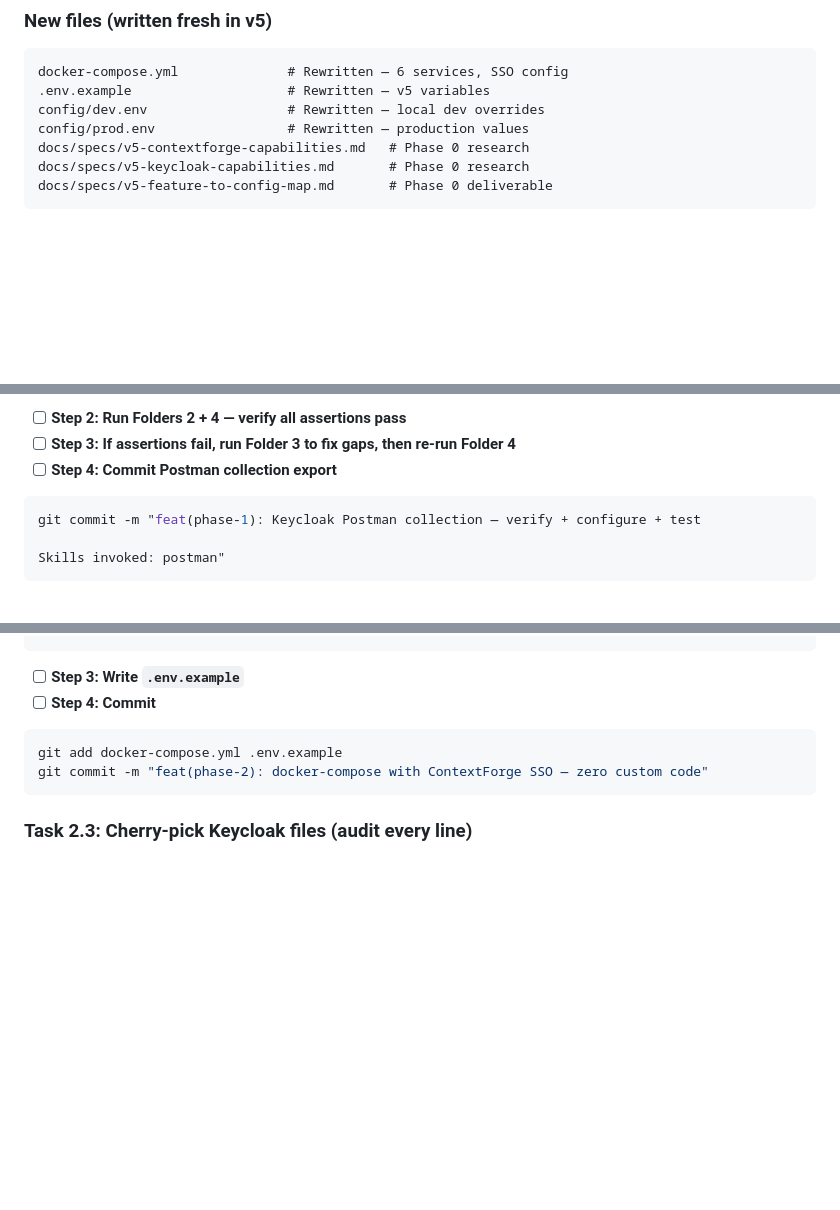
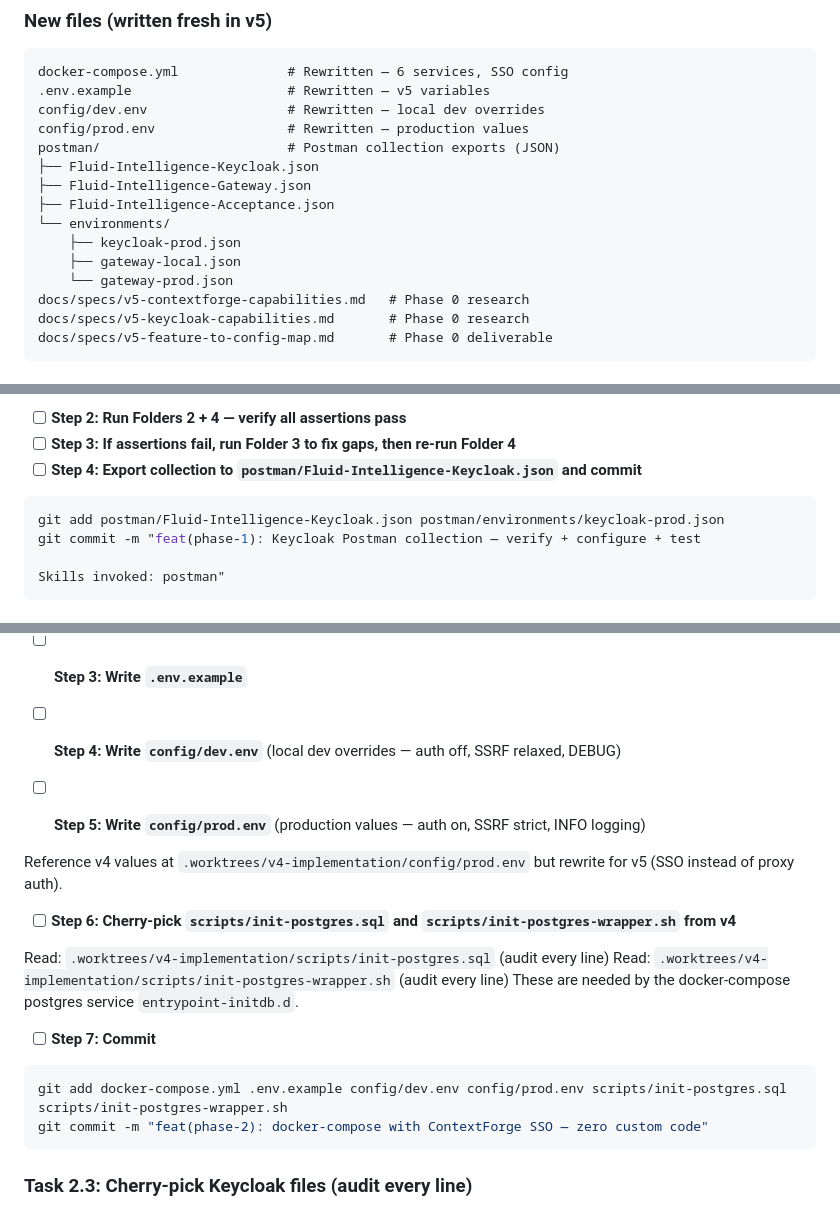
Before and after one commit to junlin3012/fluid-intelligence, a Markdown page: docs/plans/2026-03-21-fluid-intelligence-v5.md, 3 parts joined by grey strips. GitHub-like rendering; blank space fills up the shorter version.

````diff
--- a/docs/plans/2026-03-21-fluid-intelligence-v5.md
+++ b/docs/plans/2026-03-21-fluid-intelligence-v5.md
@@ -24,6 +24,14 @@ docker-compose.yml              # Rewritten — 6 services, SSO config
 .env.example                    # Rewritten — v5 variables
 config/dev.env                  # Rewritten — local dev overrides
 config/prod.env                 # Rewritten — production values
+postman/                        # Postman collection exports (JSON)
+├── Fluid-Intelligence-Keycloak.json
+├── Fluid-Intelligence-Gateway.json
+├── Fluid-Intelligence-Acceptance.json
+└── environments/
+    ├── keycloak-prod.json
+    ├── gateway-local.json
+    └── gateway-prod.json
 docs/specs/v5-contextforge-capabilities.md   # Phase 0 research
 docs/specs/v5-keycloak-capabilities.md       # Phase 0 research
 docs/specs/v5-feature-to-config-map.md       # Phase 0 deliverable
@@ -255,9 +290,10 @@ Use the Postman MCP tools to create collection `Fluid-Intelligence-Keycloak` wit
 
 - [ ] **Step 2: Run Folders 2 + 4 — verify all assertions pass**
 - [ ] **Step 3: If assertions fail, run Folder 3 to fix gaps, then re-run Folder 4**
-- [ ] **Step 4: Commit Postman collection export**
+- [ ] **Step 4: Export collection to `postman/Fluid-Intelligence-Keycloak.json` and commit**
 
 ```bash
+git add postman/Fluid-Intelligence-Keycloak.json postman/environments/keycloak-prod.json
 git commit -m "feat(phase-1): Keycloak Postman collection — verify + configure + test
 
 Skills invoked: postman"
@@ -362,10 +398,23 @@ services:
 ```
 
 - [ ] **Step 3: Write `.env.example`**
-- [ ] **Step 4: Commit**
+
+- [ ] **Step 4: Write `config/dev.env`** (local dev overrides — auth off, SSRF relaxed, DEBUG)
+
+- [ ] **Step 5: Write `config/prod.env`** (production values — auth on, SSRF strict, INFO logging)
+
+Reference v4 values at `.worktrees/v4-implementation/config/prod.env` but rewrite for v5 (SSO instead of proxy auth).
+
+- [ ] **Step 6: Cherry-pick `scripts/init-postgres.sql` and `scripts/init-postgres-wrapper.sh` from v4**
+
+Read: `.worktrees/v4-implementation/scripts/init-postgres.sql` (audit every line)
+Read: `.worktrees/v4-implementation/scripts/init-postgres-wrapper.sh` (audit every line)
+These are needed by the docker-compose postgres service `entrypoint-initdb.d`.
+
+- [ ] **Step 7: Commit**
 
 ```bash
-git add docker-compose.yml .env.example
+git add docker-compose.yml .env.example config/dev.env config/prod.env scripts/init-postgres.sql scripts/init-postgres-wrapper.sh
 git commit -m "feat(phase-2): docker-compose with ContextForge SSO — zero custom code"
 ```
 
````
Also changed, not shown: other parts of docs/plans/2026-03-21-fluid-intelligence-v5.md (+65 -3 lines).
